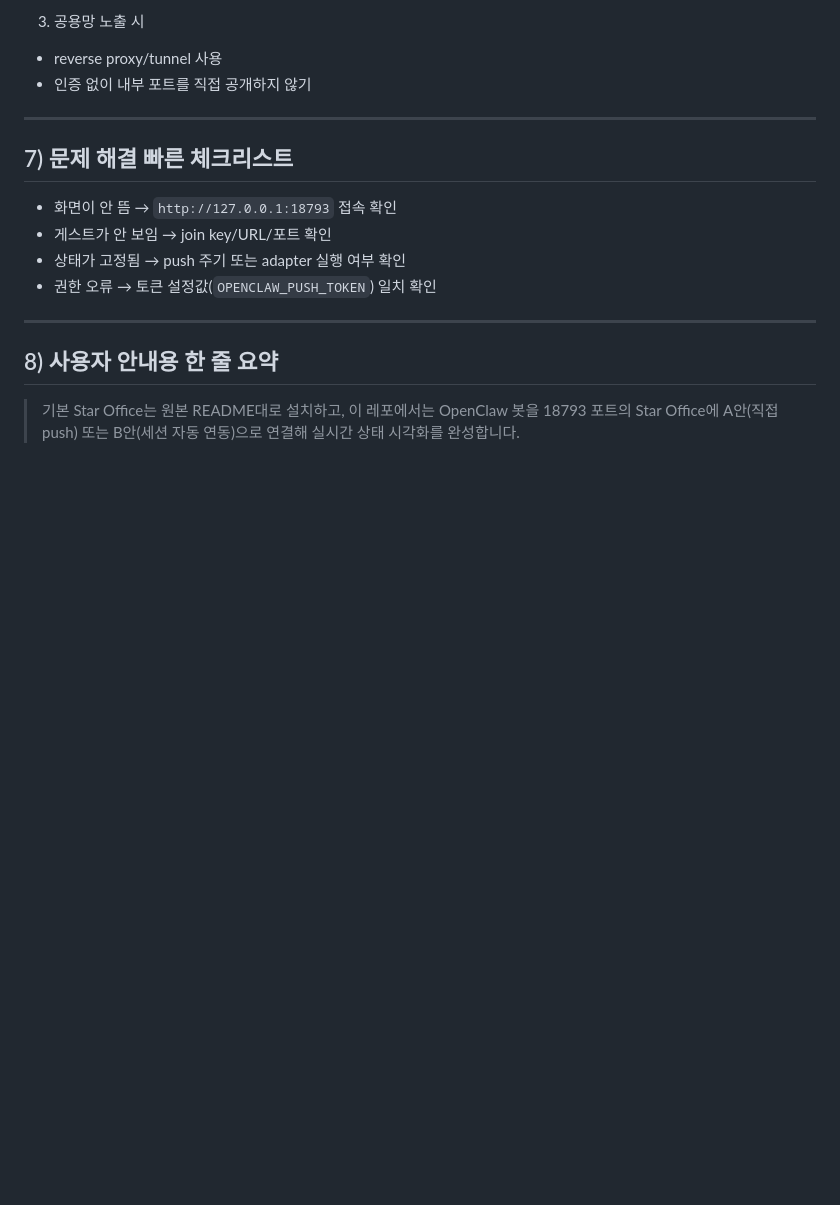
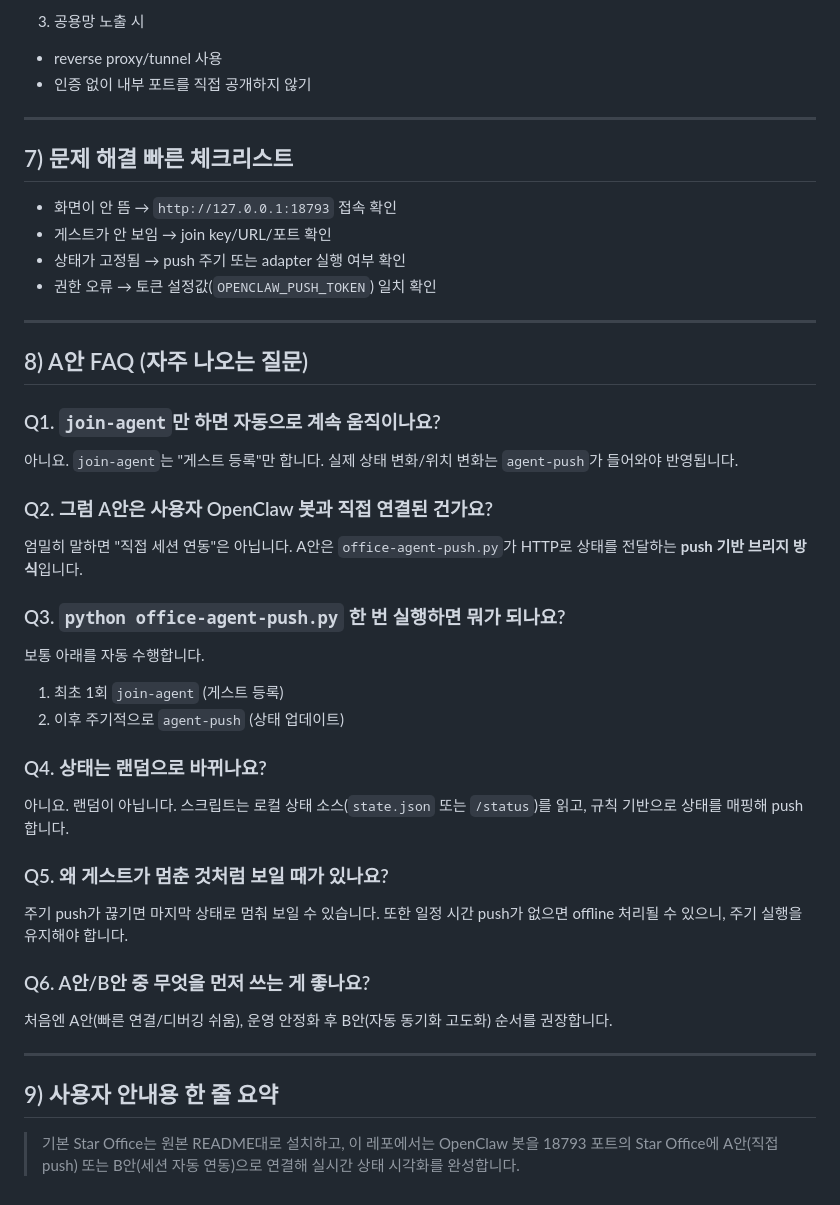
Before and after one commit to HahnGyuTak/StarOffice-to-Claw, a Markdown page: SKILL.md, the part around the change. Rendered like a GitHub page; blank space fills up the shorter version.

Commit message:
docs: add A-mode FAQ for common integration questions

```diff
--- a/SKILL.md
+++ b/SKILL.md
@@ -176,6 +176,34 @@ export OPENCLAW_PUSH_TOKEN="strong-token"
 
 ---
 
-## 8) 사용자 안내용 한 줄 요약
+## 8) A안 FAQ (자주 나오는 질문)
+
+### Q1. `join-agent`만 하면 자동으로 계속 움직이나요?
+아니요. `join-agent`는 "게스트 등록"만 합니다.
+실제 상태 변화/위치 변화는 `agent-push`가 들어와야 반영됩니다.
+
+### Q2. 그럼 A안은 사용자 OpenClaw 봇과 직접 연결된 건가요?
+엄밀히 말하면 "직접 세션 연동"은 아닙니다.
+A안은 `office-agent-push.py`가 HTTP로 상태를 전달하는 **push 기반 브리지 방식**입니다.
+
+### Q3. `python office-agent-push.py` 한 번 실행하면 뭐가 되나요?
+보통 아래를 자동 수행합니다.
+1. 최초 1회 `join-agent` (게스트 등록)
+2. 이후 주기적으로 `agent-push` (상태 업데이트)
+
+### Q4. 상태는 랜덤으로 바뀌나요?
+아니요. 랜덤이 아닙니다.
+스크립트는 로컬 상태 소스(`state.json` 또는 `/status`)를 읽고, 규칙 기반으로 상태를 매핑해 push합니다.
+
+### Q5. 왜 게스트가 멈춘 것처럼 보일 때가 있나요?
+주기 push가 끊기면 마지막 상태로 멈춰 보일 수 있습니다.
+또한 일정 시간 push가 없으면 offline 처리될 수 있으니, 주기 실행을 유지해야 합니다.
+
+### Q6. A안/B안 중 무엇을 먼저 쓰는 게 좋나요?
+처음엔 A안(빠른 연결/디버깅 쉬움), 운영 안정화 후 B안(자동 동기화 고도화) 순서를 권장합니다.
+
+---
+
+## 9) 사용자 안내용 한 줄 요약
 
 > 기본 Star Office는 원본 README대로 설치하고, 이 레포에서는 OpenClaw 봇을 18793 포트의 Star Office에 A안(직접 push) 또는 B안(세션 자동 연동)으로 연결해 실시간 상태 시각화를 완성합니다.
```
